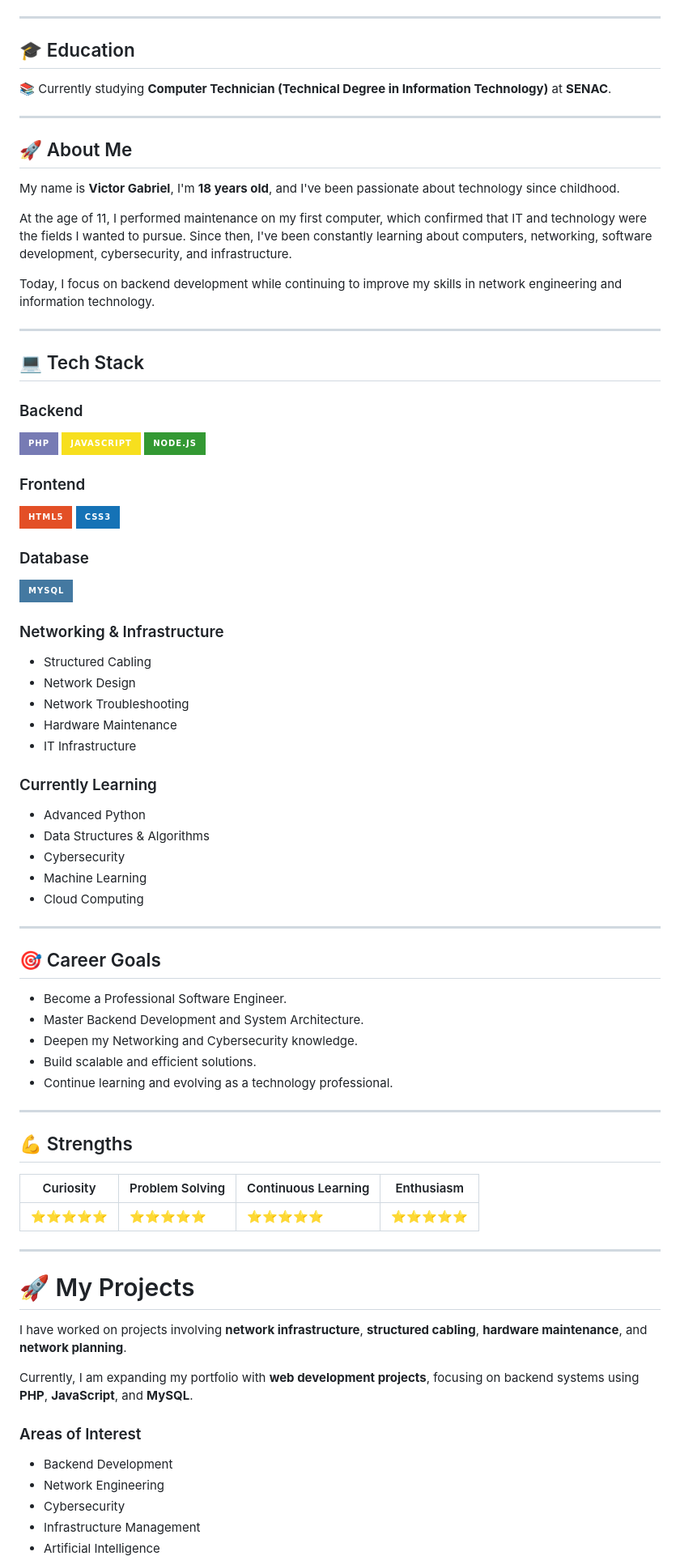
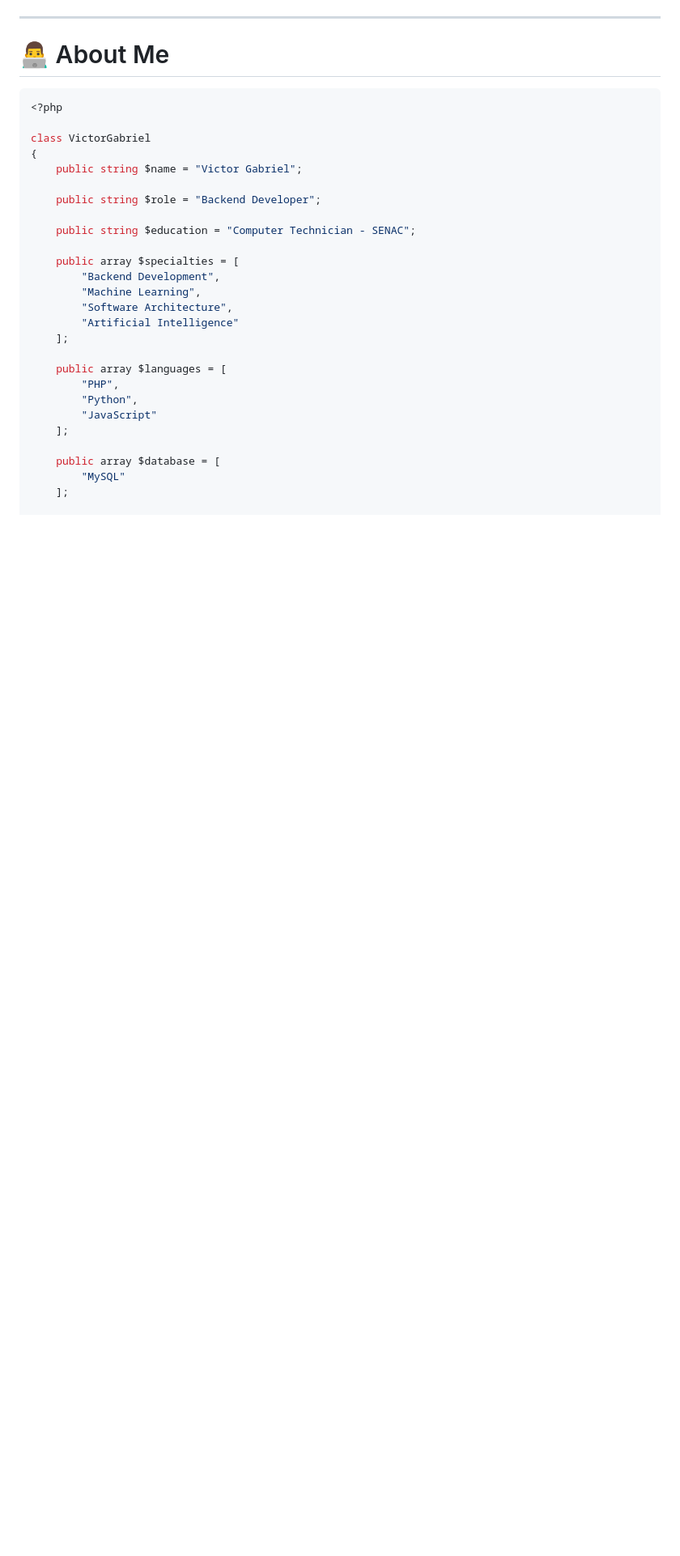
Before and after one commit to victorGAPsilva/victorGAPsilva, a Markdown page: README.md, the part around one of its changes. Shown at 81% size. GitHub-like rendering; badges without logos; blank space fills up the shorter version.

````diff
--- a/README.md
+++ b/README.md
@@ -6,86 +31,33 @@ I'm a passionate technology enthusiast currently building my career in software
 
 ---
 
-## 🎓 Education
+# 👨‍💻 About Me
 
-📚 Currently studying **Computer Technician (Technical Degree in Information Technology)** at **SENAC**.
+```php
+<?php
 
----
+class VictorGabriel
+{
+    public string $name = "Victor Gabriel";
 
-## 🚀 About Me
+    public string $role = "Backend Developer";
 
-My name is **Victor Gabriel**, I'm **18 years old**, and I've been passionate about technology since childhood.
+    public string $education = "Computer Technician - SENAC";
 
-At the age of 11, I performed maintenance on my first computer, which confirmed that IT and technology were the fields I wanted to pursue. Since then, I've been constantly learning about computers, networking, software development, cybersecurity, and infrastructure.
+    public array $specialties = [
+        "Backend Development",
+        "Machine Learning",
+        "Software Architecture",
+        "Artificial Intelligence"
+    ];
 
-Today, I focus on backend development while continuing to improve my skills in network engineering and information technology.
+    public array $languages = [
+        "PHP",
+        "Python",
+        "JavaScript"
+    ];
 
----
+    public array $database = [
+        "MySQL"
+    ];
 
-## 💻 Tech Stack
-
-### Backend
-
-![PHP](https://img.shields.io/badge/PHP-777BB4?style=for-the-badge\&logo=php\&logoColor=white)
-![JavaScript](https://img.shields.io/badge/JavaScript-F7DF1E?style=for-the-badge\&logo=javascript\&logoColor=black)
-![Node.js](https://img.shields.io/badge/Node.js-339933?style=for-the-badge\&logo=nodedotjs\&logoColor=white)
-
-### Frontend
-
-![HTML5](https://img.shields.io/badge/HTML5-E34F26?style=for-the-badge\&logo=html5\&logoColor=white)
-![CSS3](https://img.shields.io/badge/CSS3-1572B6?style=for-the-badge\&logo=css3\&logoColor=white)
-
-### Database
-
-![MySQL](https://img.shields.io/badge/MySQL-4479A1?style=for-the-badge\&logo=mysql\&logoColor=white)
-
-### Networking & Infrastructure
-
-* Structured Cabling
-* Network Design
-* Network Troubleshooting
-* Hardware Maintenance
-* IT Infrastructure
-
-### Currently Learning
-
-* Advanced Python
-* Data Structures & Algorithms
-* Cybersecurity
-* Machine Learning
-* Cloud Computing
-
----
-
-## 🎯 Career Goals
-
-* Become a Professional Software Engineer.
-* Master Backend Development and System Architecture.
-* Deepen my Networking and Cybersecurity knowledge.
-* Build scalable and efficient solutions.
-* Continue learning and evolving as a technology professional.
-
----
-
-## 💪 Strengths
-
-| Curiosity | Problem Solving | Continuous Learning | Enthusiasm |
-| --------- | --------------- | ------------------- | ---------- |
-| ⭐⭐⭐⭐⭐     | ⭐⭐⭐⭐⭐           | ⭐⭐⭐⭐⭐               | ⭐⭐⭐⭐⭐      |
-
----
-
-# 🚀 My Projects
-
-I have worked on projects involving **network infrastructure**, **structured cabling**, **hardware maintenance**, and **network planning**.
-
-Currently, I am expanding my portfolio with **web development projects**, focusing on backend systems using **PHP**, **JavaScript**, and **MySQL**.
-
-### Areas of Interest
-
-* Backend Development
-* Network Engineering
-* Cybersecurity
-* Infrastructure Management
-* Artificial Intelligence
-
````
Also changed, not shown: other parts of README.md (+169 -48 lines).
